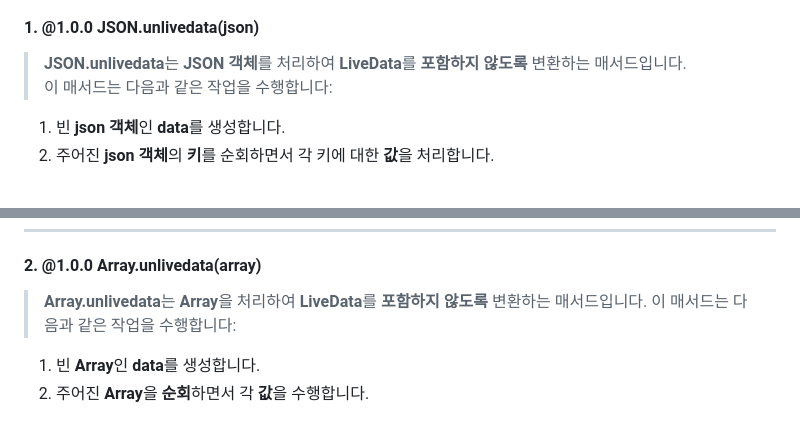
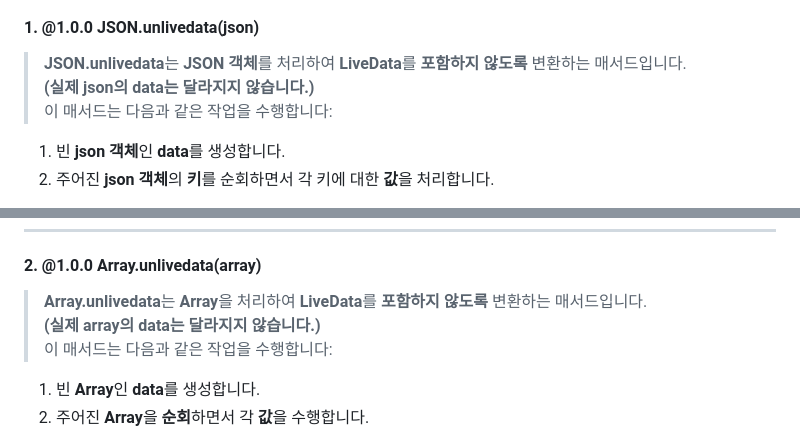
Before and after one commit to hynrusang/js-lib, a Markdown page: livedata.md, 2 parts joined by grey strips. Drawn GitHub-style.

```diff
--- a/livedata.md
+++ b/livedata.md
@@ -86,6 +86,7 @@ console.log(db.get())
 ### 2. prototype
 #### 1. **@1.0.0** JSON.unlivedata(json)
 > **JSON.unlivedata**는 **JSON 객체**를 처리하여 **LiveData**를 **포함하지 않도록** 변환하는 매서드입니다.
+> **(실제 json의 data는 달라지지 않습니다.)**
 > 이 매서드는 다음과 같은 작업을 수행합니다:
 1. 빈 **json 객체**인 **data**를 생성합니다.
 2. 주어진 **json 객체**의 **키**를 순회하면서 각 키에 대한 **값**을 처리합니다.
@@ -106,6 +107,7 @@ JSON.unlivedata(resource)
 ---
 #### 2. **@1.0.0** Array.unlivedata(array)
 > **Array.unlivedata**는 **Array**을 처리하여 **LiveData**를 **포함하지 않도록** 변환하는 매서드입니다.
+> **(실제 array의 data는 달라지지 않습니다.)**
 > 이 매서드는 다음과 같은 작업을 수행합니다:
 1. 빈 **Array**인 **data**를 생성합니다.
 2. 주어진 **Array**을 **순회**하면서 각 **값**을 수행합니다.
```
